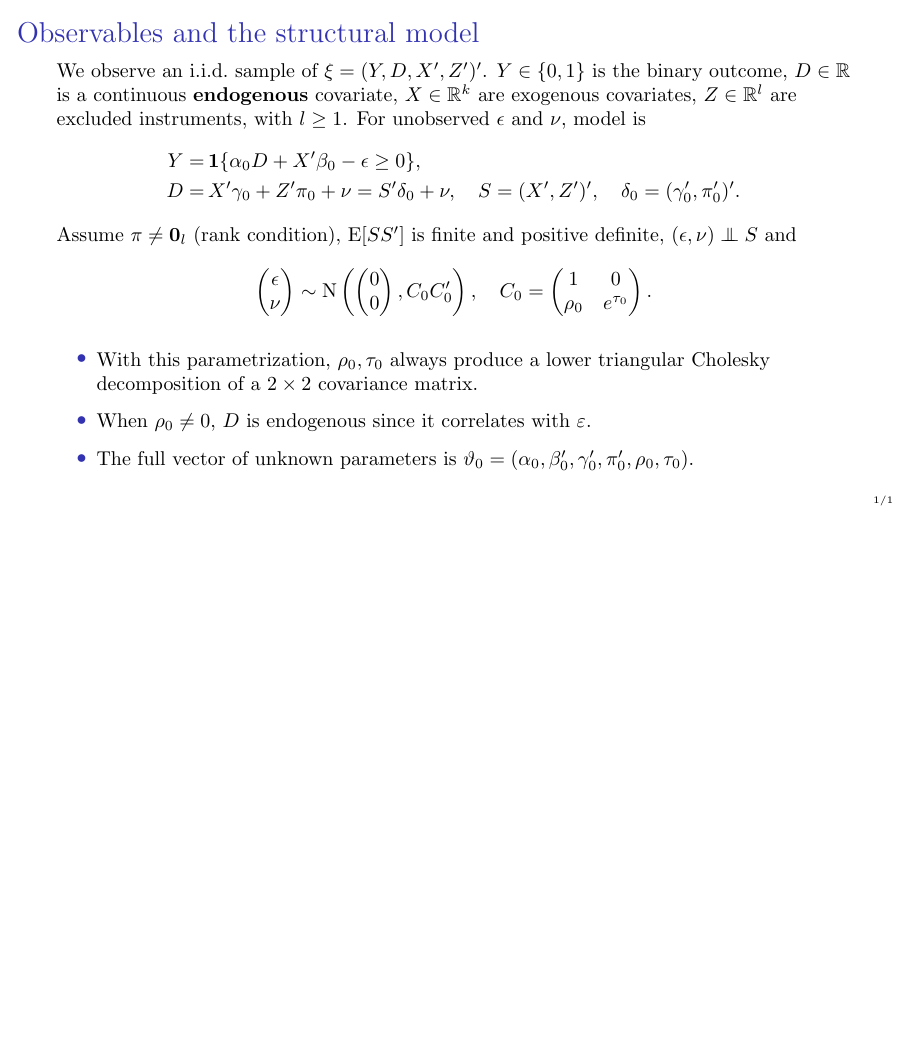
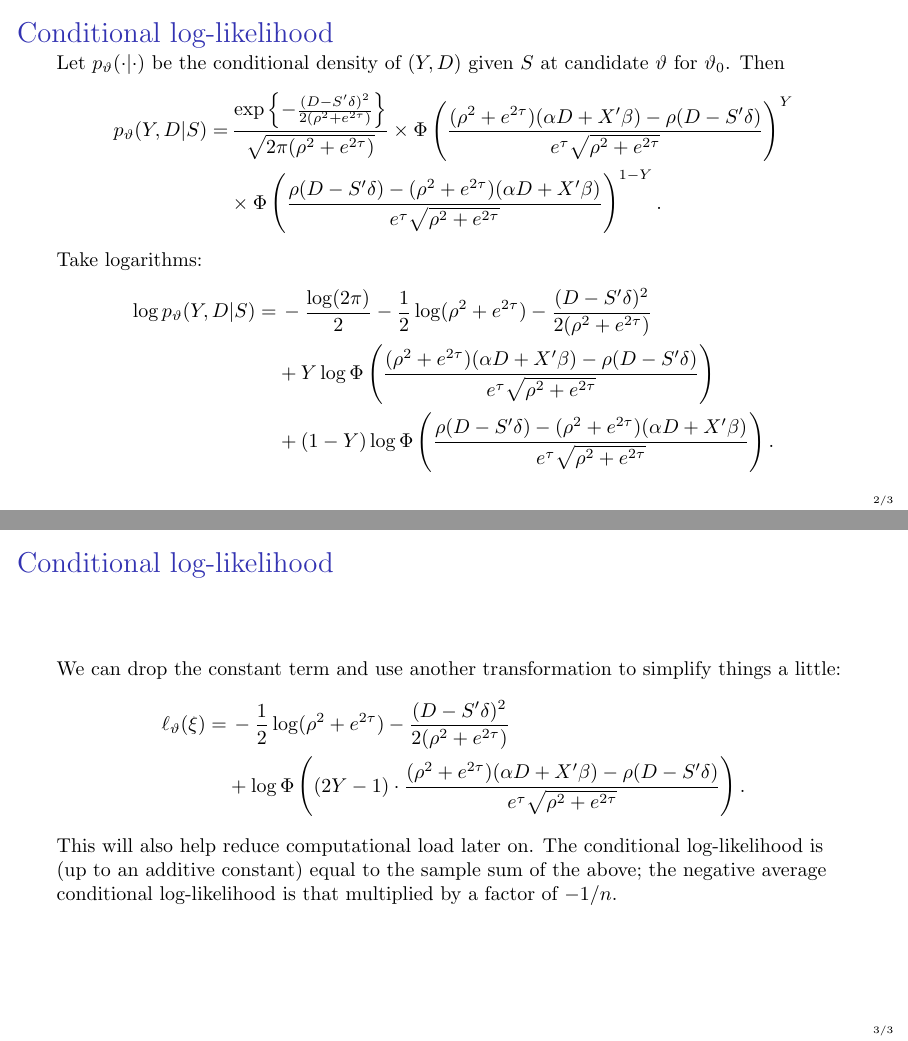
Before and after one commit to ahnaf-rafi/ECON8710Examples2026F.jl, LaTeX slides (slides/endogprobit/endogprobit.tex): page 2 of 2 before the commit and pages 3 and 4 of 4 after it, the two joined at a grey line, the shorter picture padded with empty space. Compiled offline with pdfLaTeX.

Commit message:
Add basic runner file; update slides with likelihood calculation.

```diff
--- a/slides/endogprobit/endogprobit.tex
+++ b/slides/endogprobit/endogprobit.tex
@@ -223,4 +223,67 @@ positive definite, \((\epsilon, \nu) \indep S\) and
 \end{itemize}
 \end{frame}
 
+\begin{frame}{Conditional log-likelihood}
+Let \(p_{\vartheta} (\cdot | \cdot)\) be the conditional density of \((Y,
+D)\) given \(S\) at candidate \(\vartheta\) for \(\vartheta_{0}\).
+Then
+% Here, density is meant in the Radon-Nikodym sense against the product of
+% counting measure and Lebesgue measure.
+% Evaluated at the observations \((Y, D, S)\),
+% it can be shown that
+\begin{equation*}
+  \begin{split}
+    p_{\vartheta} (Y, D | S) =
+    & \, \frac{\exp \left\{-\frac{(D - S' \delta)^{2}}
+    {2 (\rho^{2} + e^{2 \tau})}\right\}}
+    {\sqrt{2 \pi (\rho^{2} + e^{2 \tau})}}
+    \times \Phi \left(
+    \frac{(\rho^{2} + e^{2 \tau}) (\alpha D + X' \beta)
+    - \rho (D - S' \delta)}
+    {e^{\tau} \sqrt{\rho^{2} + e^{2 \tau}}}\right)^{Y} \\
+    & \times \Phi \left(
+    \frac{\rho (D - S' \delta)
+    - (\rho^{2} + e^{2 \tau}) (\alpha D + X' \beta)}
+    {e^{\tau} \sqrt{\rho^{2} + e^{2 \tau}}}\right)^{1 - Y}.
+  \end{split}
+\end{equation*}
+Take logarithms:
+\begin{equation*}
+  \begin{split}
+    % \ell_{\vartheta} (\xi) :=
+    \log p_{\vartheta} (Y, D | S) =
+    & \, -\frac{\log (2 \pi)}{2} - \frac{1}{2} \log (\rho^{2} + e^{2
+    \tau}) - \frac{(D - S' \delta)^{2}}{2 (\rho^{2} + e^{2 \tau})} \\
+    & + Y \log \Phi \left(
+    \frac{(\rho^{2} + e^{2 \tau}) (\alpha D + X' \beta)
+    - \rho (D - S' \delta)}
+    {e^{\tau} \sqrt{\rho^{2} + e^{2 \tau}}}\right) \\
+    & + (1 - Y) \log \Phi \left(
+    \frac{\rho (D - S' \delta)
+    - (\rho^{2} + e^{2 \tau}) (\alpha D + X' \beta)}
+    {e^{\tau} \sqrt{\rho^{2} + e^{2 \tau}}}\right).
+  \end{split}
+\end{equation*}
+\end{frame}
+
+\begin{frame}{Conditional log-likelihood}
+We can drop the constant term and use another transformation to simplify things
+a little:
+\begin{equation*}
+  \begin{split}
+    \ell_{\vartheta} (\xi) =
+    & \, -\frac{1}{2} \log (\rho^{2} + e^{2 \tau})
+    - \frac{(D - S' \delta)^{2}}{2 (\rho^{2} + e^{2 \tau})} \\
+    & + \log \Phi \left( (2 Y - 1) \cdot \frac{(\rho^{2} + e^{2 \tau}) (\alpha D
+    + X' \beta) - \rho (D - S' \delta)} {e^{\tau} \sqrt{\rho^{2} + e^{2 \tau}}}
+    \right).
+  \end{split}
+\end{equation*}
+This will also help reduce computational load later on.
+The conditional log-likelihood is (up to an additive constant) equal to the
+sample sum of the above;
+the negative average conditional log-likelihood is that multiplied by a factor
+of \(-1/n\).
+\end{frame}
+
 \end{document}
```
